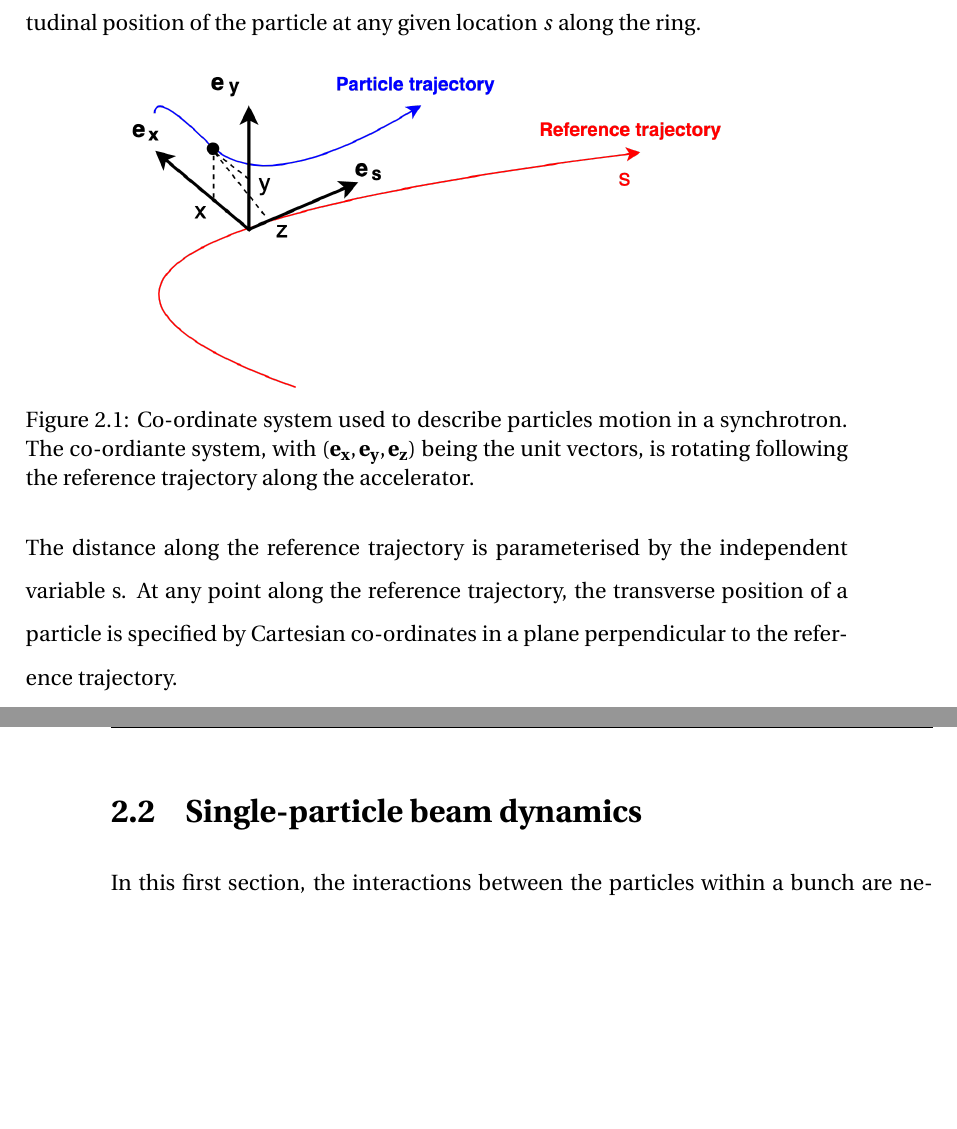
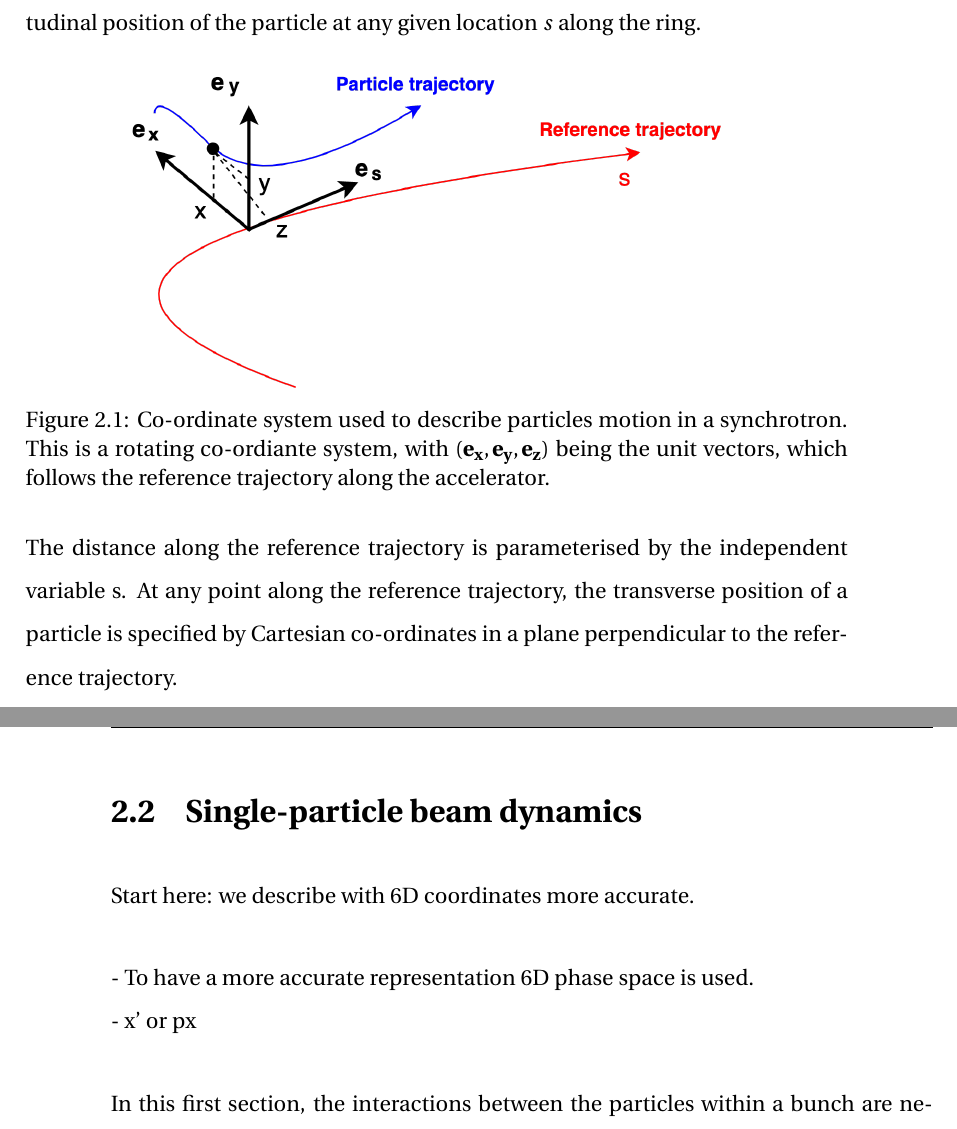
Before and after one commit to natriant/PhD_thesis, a LaTeX thesis (main.tex, which reads chapters/chapter02.tex): two parts of pages 30 and 31 of 114, joined at a grey line, cut so that both start at the same text, the shorter picture padded with empty space. Compiled offline with pdfLaTeX.

Commit message:
checkpoint on where to start

```diff
--- a/chapters/chapter02.tex
+++ b/chapters/chapter02.tex
@@ -19,13 +19,9 @@ The motion of the particles is separated in the transverse and longitudinal plan
 \begin{figure}[!h] % at the directory of ipac22
     \centering
     \includegraphics[width=0.8\textwidth]{images/Ch2/coordinates_particle_motion.png}
-        \caption{Co-ordinate system used to describe particles motion in a synchrotron. The co-ordiante system, with $(\mathbf{e_x, e_y, e_z})$ being the unit vectors, is rotating following the reference trajectory along the accelerator.}
+        \caption{Co-ordinate system used to describe particles motion in a synchrotron. This is a rotating co-ordiante system, with $(\mathbf{e_x, e_y, e_z})$ being the unit vectors, which follows the reference trajectory along the accelerator.}
         \label{fig:coordinate_system}
  \end{figure}
-
-
-
-
 
  The distance along the reference trajectory is parameterised by the independent variable s. At any point along the reference trajectory, the transverse position of a particle is specified by Cartesian co-ordinates in a plane perpendicular to the reference trajectory.
 
@@ -33,6 +29,13 @@ The motion of the particles is separated in the transverse and longitudinal plan
 
 
 \section{Single-particle beam dynamics}
+
+Start here: we describe with 6D coordinates more accurate.
+
+- To have a more accurate representation 6D phase space is used.\\
+- x' or px
+
+
 In this first section, the interactions between the particles within a bunch are neglected, hence the term single-particle beam dynamics.
 Hill's equations not hamiltonians.
 
```
Also changed, not shown: chapters/chapter03.tex (+3 -0 lines).
